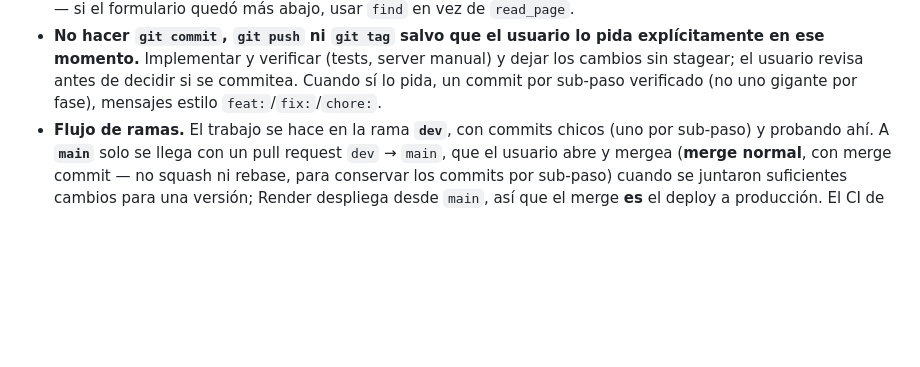
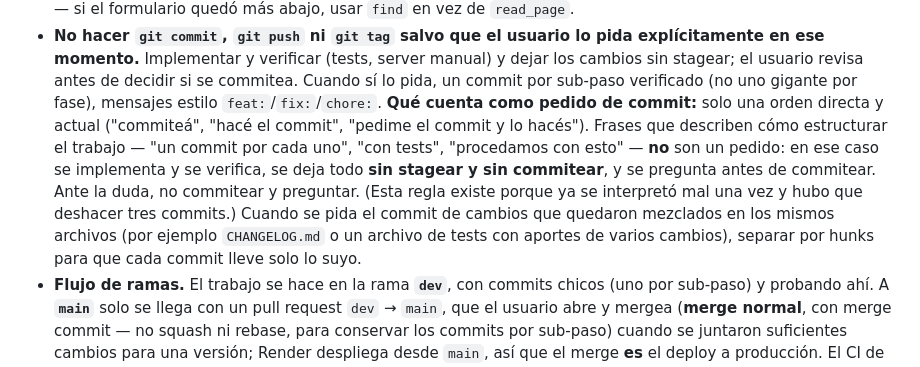
Before and after one commit to pacha2880/taekwondo-tournament-manager, a Markdown page: CLAUDE.md, the part around the change. Rendered like a GitHub page; blank space fills up the shorter version.

Commit message:
docs: aclarar qué cuenta como pedido de commit, separar por hunks
Solo una orden directa y actual cuenta como pedido de commit; frases
que describen cómo estructurar el trabajo no lo son -- en ese caso se
implementa y se deja todo sin stagear, preguntando antes de commitear.
Agrega también: si un commit pedido cae sobre archivos con aportes de
varios cambios mezclados (CHANGELOG.md, un archivo de tests), separar
por hunks para que cada commit lleve solo lo suyo.

Co-Authored-By: Claude Sonnet 5 <noreply@anthropic.com>

```diff
--- a/CLAUDE.md
+++ b/CLAUDE.md
@@ -174,6 +174,15 @@ evaluación de la anotación) — ver el commit de fase 2 si hace falta el detal
   en ese momento.** Implementar y verificar (tests, server manual) y dejar los cambios sin
   stagear; el usuario revisa antes de decidir si se commitea. Cuando sí lo pida, un commit por
   sub-paso verificado (no uno gigante por fase), mensajes estilo `feat:`/`fix:`/`chore:`.
+  **Qué cuenta como pedido de commit:** solo una orden directa y actual ("commiteá",
+  "hacé el commit", "pedime el commit y lo hacés"). Frases que describen cómo estructurar el
+  trabajo — "un commit por cada uno", "con tests", "procedamos con esto" — **no** son un
+  pedido: en ese caso se implementa y se verifica, se deja todo **sin stagear y sin
+  commitear**, y se pregunta antes de commitear. Ante la duda, no commitear y preguntar. (Esta
+  regla existe porque ya se interpretó mal una vez y hubo que deshacer tres commits.)
+  Cuando se pida el commit de cambios que quedaron mezclados en los mismos archivos (por
+  ejemplo `CHANGELOG.md` o un archivo de tests con aportes de varios cambios), separar por
+  hunks para que cada commit lleve solo lo suyo.
 - **Flujo de ramas.** El trabajo se hace en la rama **`dev`**, con commits chicos (uno por
   sub-paso) y probando ahí. A **`main`** solo se llega con un pull request `dev` → `main`, que
   el usuario abre y mergea (**merge normal**, con merge commit — no squash ni rebase, para
```
